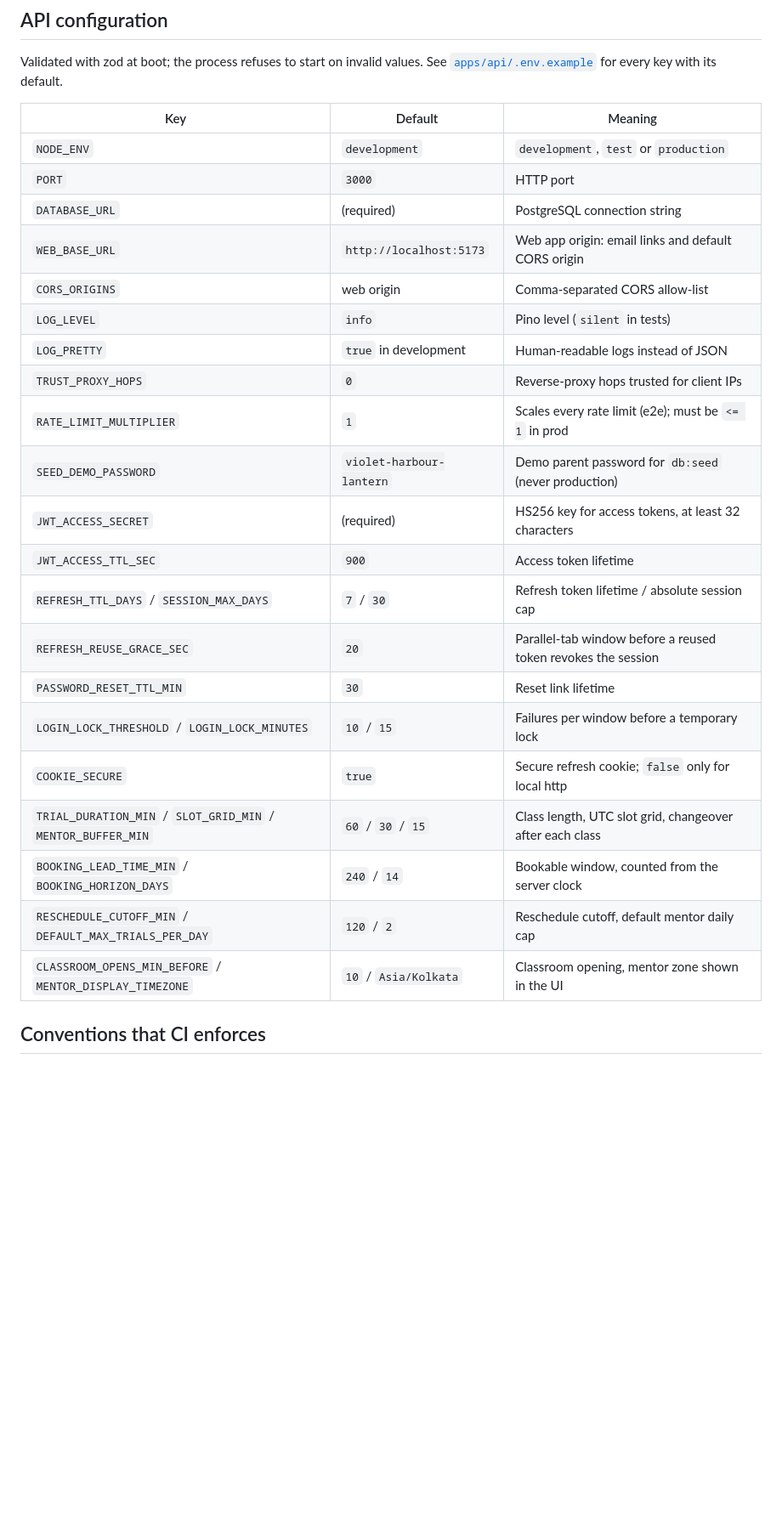
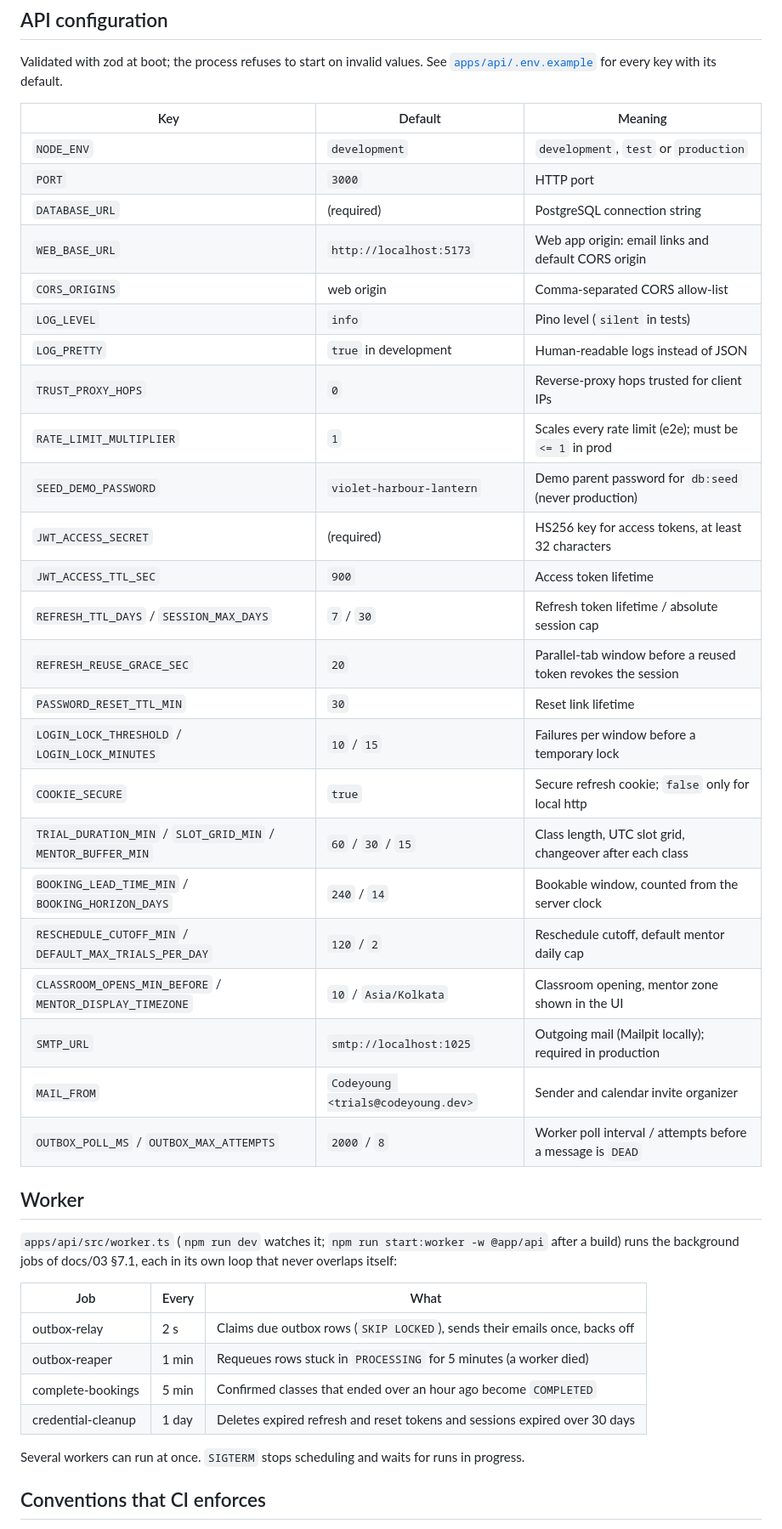
Before and after one commit to Medhashetty15/codeyoung-platform, a Markdown page: README.md, the part around one of its changes. Shown at 85% size. GitHub-like rendering; blank space fills up the shorter version.

Commit message:
docs: document the worker jobs, email rules and mail settings

```diff
--- a/README.md
+++ b/README.md
@@ -81,29 +84,46 @@ CI (`.github/workflows/ci.yml`) runs lint, format, typecheck, unit and integrati
 Validated with zod at boot; the process refuses to start on invalid values. See
 [`apps/api/.env.example`](apps/api/.env.example) for every key with its default.
 
-| Key                                                          | Default                  | Meaning                                                       |
-| ------------------------------------------------------------ | ------------------------ | ------------------------------------------------------------- |
-| `NODE_ENV`                                                   | `development`            | `development`, `test` or `production`                         |
-| `PORT`                                                       | `3000`                   | HTTP port                                                     |
-| `DATABASE_URL`                                               | (required)               | PostgreSQL connection string                                  |
-| `WEB_BASE_URL`                                               | `http://localhost:5173`  | Web app origin: email links and default CORS origin           |
-| `CORS_ORIGINS`                                               | web origin               | Comma-separated CORS allow-list                               |
-| `LOG_LEVEL`                                                  | `info`                   | Pino level (`silent` in tests)                                |
-| `LOG_PRETTY`                                                 | `true` in development    | Human-readable logs instead of JSON                           |
-| `TRUST_PROXY_HOPS`                                           | `0`                      | Reverse-proxy hops trusted for client IPs                     |
-| `RATE_LIMIT_MULTIPLIER`                                      | `1`                      | Scales every rate limit (e2e); must be `<= 1` in prod         |
-| `SEED_DEMO_PASSWORD`                                         | `violet-harbour-lantern` | Demo parent password for `db:seed` (never production)         |
-| `JWT_ACCESS_SECRET`                                          | (required)               | HS256 key for access tokens, at least 32 characters           |
-| `JWT_ACCESS_TTL_SEC`                                         | `900`                    | Access token lifetime                                         |
-| `REFRESH_TTL_DAYS` / `SESSION_MAX_DAYS`                      | `7` / `30`               | Refresh token lifetime / absolute session cap                 |
-| `REFRESH_REUSE_GRACE_SEC`                                    | `20`                     | Parallel-tab window before a reused token revokes the session |
-| `PASSWORD_RESET_TTL_MIN`                                     | `30`                     | Reset link lifetime                                           |
-| `LOGIN_LOCK_THRESHOLD` / `LOGIN_LOCK_MINUTES`                | `10` / `15`              | Failures per window before a temporary lock                   |
-| `COOKIE_SECURE`                                              | `true`                   | Secure refresh cookie; `false` only for local http            |
-| `TRIAL_DURATION_MIN` / `SLOT_GRID_MIN` / `MENTOR_BUFFER_MIN` | `60` / `30` / `15`       | Class length, UTC slot grid, changeover after each class      |
-| `BOOKING_LEAD_TIME_MIN` / `BOOKING_HORIZON_DAYS`             | `240` / `14`             | Bookable window, counted from the server clock                |
-| `RESCHEDULE_CUTOFF_MIN` / `DEFAULT_MAX_TRIALS_PER_DAY`       | `120` / `2`              | Reschedule cutoff, default mentor daily cap                   |
-| `CLASSROOM_OPENS_MIN_BEFORE` / `MENTOR_DISPLAY_TIMEZONE`     | `10` / `Asia/Kolkata`    | Classroom opening, mentor zone shown in the UI                |
+| Key                                                          | Default                            | Meaning                                                       |
+| ------------------------------------------------------------ | ---------------------------------- | ------------------------------------------------------------- |
+| `NODE_ENV`                                                   | `development`                      | `development`, `test` or `production`                         |
+| `PORT`                                                       | `3000`                             | HTTP port                                                     |
+| `DATABASE_URL`                                               | (required)                         | PostgreSQL connection string                                  |
+| `WEB_BASE_URL`                                               | `http://localhost:5173`            | Web app origin: email links and default CORS origin           |
+| `CORS_ORIGINS`                                               | web origin                         | Comma-separated CORS allow-list                               |
+| `LOG_LEVEL`                                                  | `info`                             | Pino level (`silent` in tests)                                |
+| `LOG_PRETTY`                                                 | `true` in development              | Human-readable logs instead of JSON                           |
+| `TRUST_PROXY_HOPS`                                           | `0`                                | Reverse-proxy hops trusted for client IPs                     |
+| `RATE_LIMIT_MULTIPLIER`                                      | `1`                                | Scales every rate limit (e2e); must be `<= 1` in prod         |
+| `SEED_DEMO_PASSWORD`                                         | `violet-harbour-lantern`           | Demo parent password for `db:seed` (never production)         |
+| `JWT_ACCESS_SECRET`                                          | (required)                         | HS256 key for access tokens, at least 32 characters           |
+| `JWT_ACCESS_TTL_SEC`                                         | `900`                              | Access token lifetime                                         |
+| `REFRESH_TTL_DAYS` / `SESSION_MAX_DAYS`                      | `7` / `30`                         | Refresh token lifetime / absolute session cap                 |
+| `REFRESH_REUSE_GRACE_SEC`                                    | `20`                               | Parallel-tab window before a reused token revokes the session |
+| `PASSWORD_RESET_TTL_MIN`                                     | `30`                               | Reset link lifetime                                           |
+| `LOGIN_LOCK_THRESHOLD` / `LOGIN_LOCK_MINUTES`                | `10` / `15`                        | Failures per window before a temporary lock                   |
+| `COOKIE_SECURE`                                              | `true`                             | Secure refresh cookie; `false` only for local http            |
+| `TRIAL_DURATION_MIN` / `SLOT_GRID_MIN` / `MENTOR_BUFFER_MIN` | `60` / `30` / `15`                 | Class length, UTC slot grid, changeover after each class      |
+| `BOOKING_LEAD_TIME_MIN` / `BOOKING_HORIZON_DAYS`             | `240` / `14`                       | Bookable window, counted from the server clock                |
+| `RESCHEDULE_CUTOFF_MIN` / `DEFAULT_MAX_TRIALS_PER_DAY`       | `120` / `2`                        | Reschedule cutoff, default mentor daily cap                   |
+| `CLASSROOM_OPENS_MIN_BEFORE` / `MENTOR_DISPLAY_TIMEZONE`     | `10` / `Asia/Kolkata`              | Classroom opening, mentor zone shown in the UI                |
+| `SMTP_URL`                                                   | `smtp://localhost:1025`            | Outgoing mail (Mailpit locally); required in production       |
+| `MAIL_FROM`                                                  | `Codeyoung <trials@codeyoung.dev>` | Sender and calendar invite organizer                          |
+| `OUTBOX_POLL_MS` / `OUTBOX_MAX_ATTEMPTS`                     | `2000` / `8`                       | Worker poll interval / attempts before a message is `DEAD`    |
+
+## Worker
+
+`apps/api/src/worker.ts` (`npm run dev` watches it; `npm run start:worker -w @app/api` after a
+build) runs the background jobs of docs/03 §7.1, each in its own loop that never overlaps itself:
+
+| Job                | Every | What                                                                       |
+| ------------------ | ----- | -------------------------------------------------------------------------- |
+| outbox-relay       | 2 s   | Claims due outbox rows (`SKIP LOCKED`), sends their emails once, backs off |
+| outbox-reaper      | 1 min | Requeues rows stuck in `PROCESSING` for 5 minutes (a worker died)          |
+| complete-bookings  | 5 min | Confirmed classes that ended over an hour ago become `COMPLETED`           |
+| credential-cleanup | 1 day | Deletes expired refresh and reset tokens and sessions expired over 30 days |
+
+Several workers can run at once. `SIGTERM` stops scheduling and waits for runs in progress.
 
 ## Conventions that CI enforces
 
```
Also changed, not shown: other parts of README.md (+5 -2 lines), docs/03-backend-design.md (+36 -6 lines).
